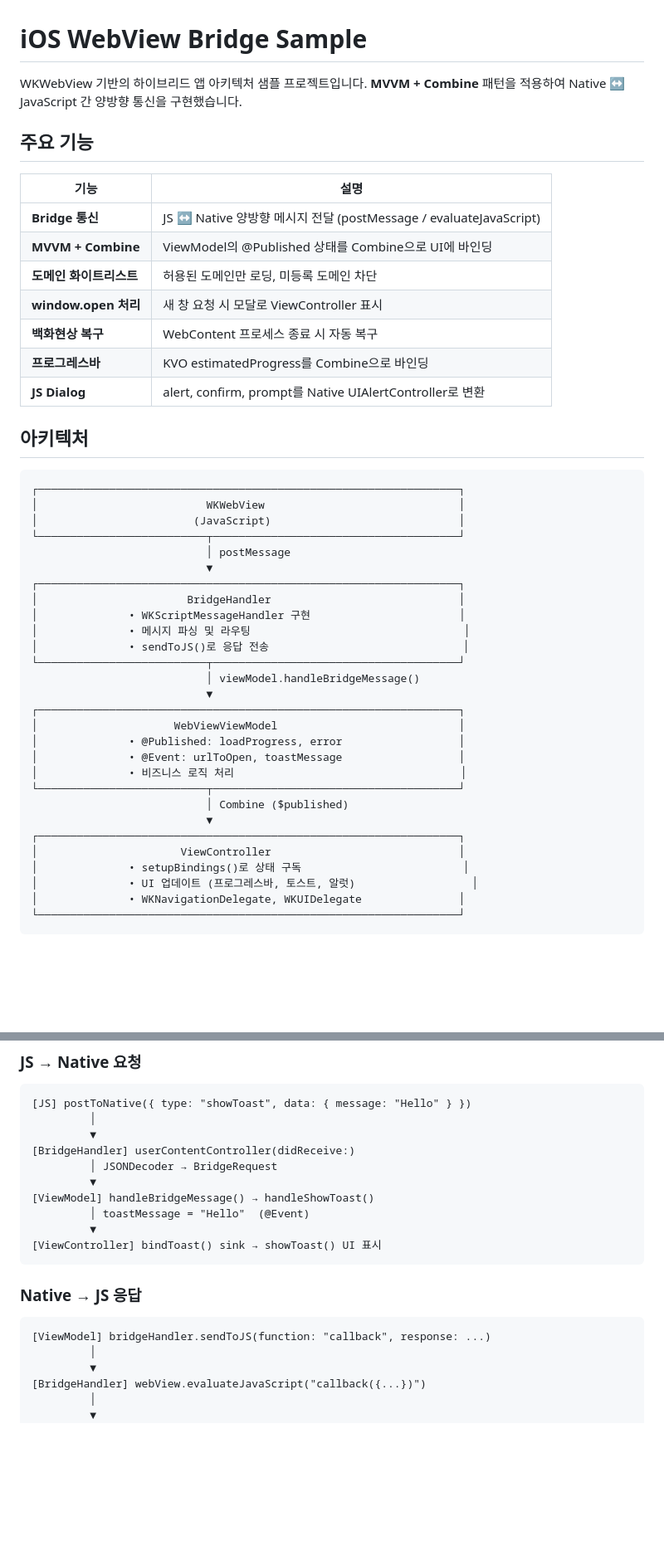
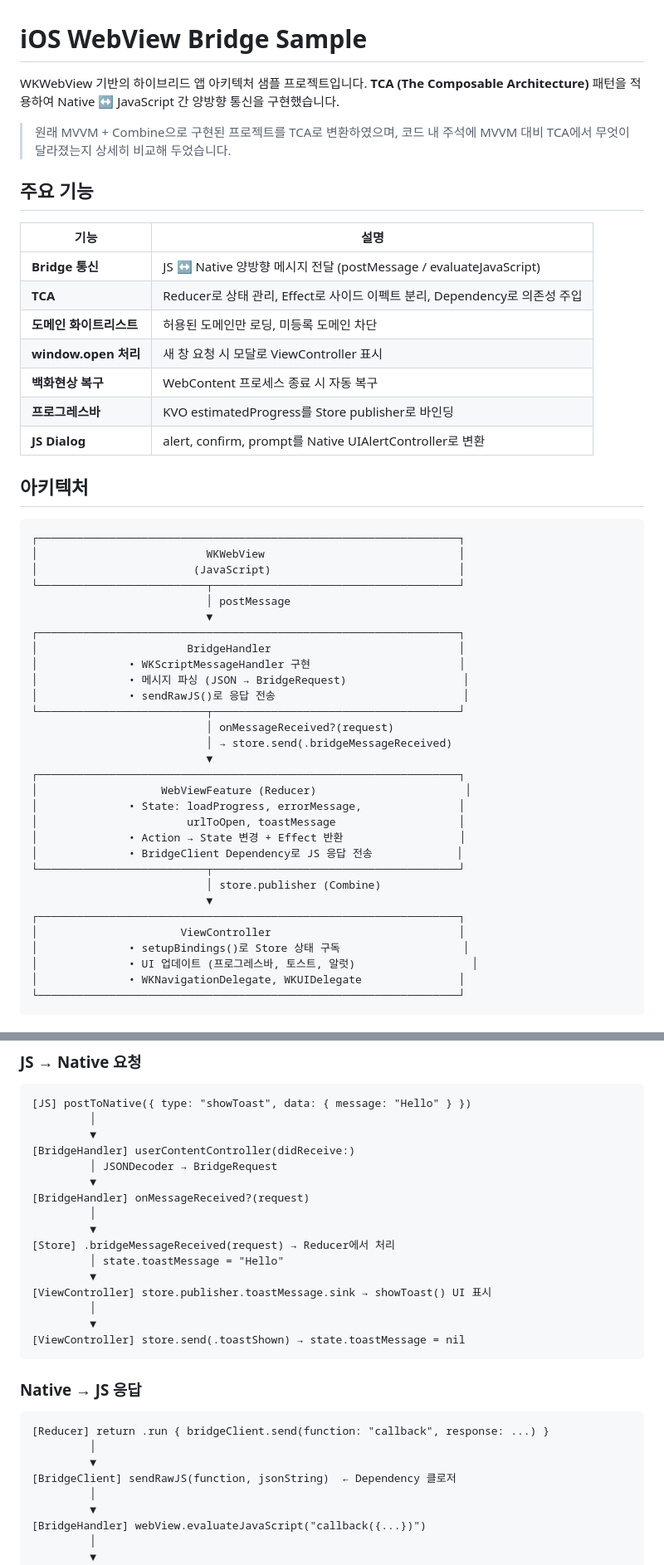
Before and after one commit to ninestar9552/WKWebViewSample, a Markdown page: README.md, 2 parts joined by grey strips. Shown at 83% size. Rendered like a GitHub page; blank space fills up the shorter version.

````diff
--- a/README.md
+++ b/README.md
@@ -1,18 +1,21 @@
 # iOS WebView Bridge Sample
 
 WKWebView 기반의 하이브리드 앱 아키텍처 샘플 프로젝트입니다.
-**MVVM + Combine** 패턴을 적용하여 Native ↔ JavaScript 간 양방향 통신을 구현했습니다.
+**TCA (The Composable Architecture)** 패턴을 적용하여 Native ↔ JavaScript 간 양방향 통신을 구현했습니다.
+
+> 원래 MVVM + Combine으로 구현된 프로젝트를 TCA로 변환하였으며,
+> 코드 내 주석에 MVVM 대비 TCA에서 무엇이 달라졌는지 상세히 비교해 두었습니다.
 
 ## 주요 기능
 
 | 기능 | 설명 |
 |------|------|
 | **Bridge 통신** | JS ↔ Native 양방향 메시지 전달 (postMessage / evaluateJavaScript) |
-| **MVVM + Combine** | ViewModel의 @Published 상태를 Combine으로 UI에 바인딩 |
+| **TCA** | Reducer로 상태 관리, Effect로 사이드 이펙트 분리, Dependency로 의존성 주입 |
 | **도메인 화이트리스트** | 허용된 도메인만 로딩, 미등록 도메인 차단 |
 | **window.open 처리** | 새 창 요청 시 모달로 ViewController 표시 |
 | **백화현상 복구** | WebContent 프로세스 종료 시 자동 복구 |
-| **프로그레스바** | KVO estimatedProgress를 Combine으로 바인딩 |
+| **프로그레스바** | KVO estimatedProgress를 Store publisher로 바인딩 |
 | **JS Dialog** | alert, confirm, prompt를 Native UIAlertController로 변환 |
 
 ## 아키텍처
@@ -27,22 +30,24 @@ WKWebView 기반의 하이브리드 앱 아키텍처 샘플 프로젝트입니
 ┌─────────────────────────────────────────────────────────────────┐
 │                       BridgeHandler                             │
 │              • WKScriptMessageHandler 구현                       │
-│              • 메시지 파싱 및 라우팅                                 │
-│              • sendToJS()로 응답 전송                              │
+│              • 메시지 파싱 (JSON → BridgeRequest)                  │
+│              • sendRawJS()로 응답 전송                             │
 └──────────────────────────┬──────────────────────────────────────┘
-                           │ viewModel.handleBridgeMessage()
+                           │ onMessageReceived?(request)
+                           │ → store.send(.bridgeMessageReceived)
                            ▼
 ┌─────────────────────────────────────────────────────────────────┐
-│                     WebViewViewModel                            │
-│              • @Published: loadProgress, error                  │
-│              • @Event: urlToOpen, toastMessage                  │
-│              • 비즈니스 로직 처리                                   │
+│                   WebViewFeature (Reducer)                       │
+│              • State: loadProgress, errorMessage,               │
+│                       urlToOpen, toastMessage                   │
+│              • Action → State 변경 + Effect 반환                  │
+│              • BridgeClient Dependency로 JS 응답 전송             │
 └──────────────────────────┬──────────────────────────────────────┘
-                           │ Combine ($published)
+                           │ store.publisher (Combine)
                            ▼
 ┌─────────────────────────────────────────────────────────────────┐
 │                      ViewController                             │
-│              • setupBindings()로 상태 구독                         │
+│              • setupBindings()로 Store 상태 구독                   │
 │              • UI 업데이트 (프로그레스바, 토스트, 알럿)                  │
 │              • WKNavigationDelegate, WKUIDelegate               │
 └─────────────────────────────────────────────────────────────────┘
@@ -101,16 +106,25 @@ webview/
 [BridgeHandler] userContentController(didReceive:)
          │ JSONDecoder → BridgeRequest
          ▼
-[ViewModel] handleBridgeMessage() → handleShowToast()
-         │ toastMessage = "Hello"  (@Event)
+[BridgeHandler] onMessageReceived?(request)
+         │
          ▼
-[ViewController] bindToast() sink → showToast() UI 표시
+[Store] .bridgeMessageReceived(request) → Reducer에서 처리
+         │ state.toastMessage = "Hello"
+         ▼
+[ViewController] store.publisher.toastMessage.sink → showToast() UI 표시
+         │
+         ▼
+[ViewController] store.send(.toastShown) → state.toastMessage = nil
 ```
 
 ### Native → JS 응답
 
 ```
-[ViewModel] bridgeHandler.sendToJS(function: "callback", response: ...)
+[Reducer] return .run { bridgeClient.send(function: "callback", response: ...) }
+         │
+         ▼
+[BridgeClient] sendRawJS(function, jsonString)  ← Dependency 클로저
          │
          ▼
 [BridgeHandler] webView.evaluateJavaScript("callback({...})")
````
Also changed, not shown: other parts of README.md (+57 -22 lines).
